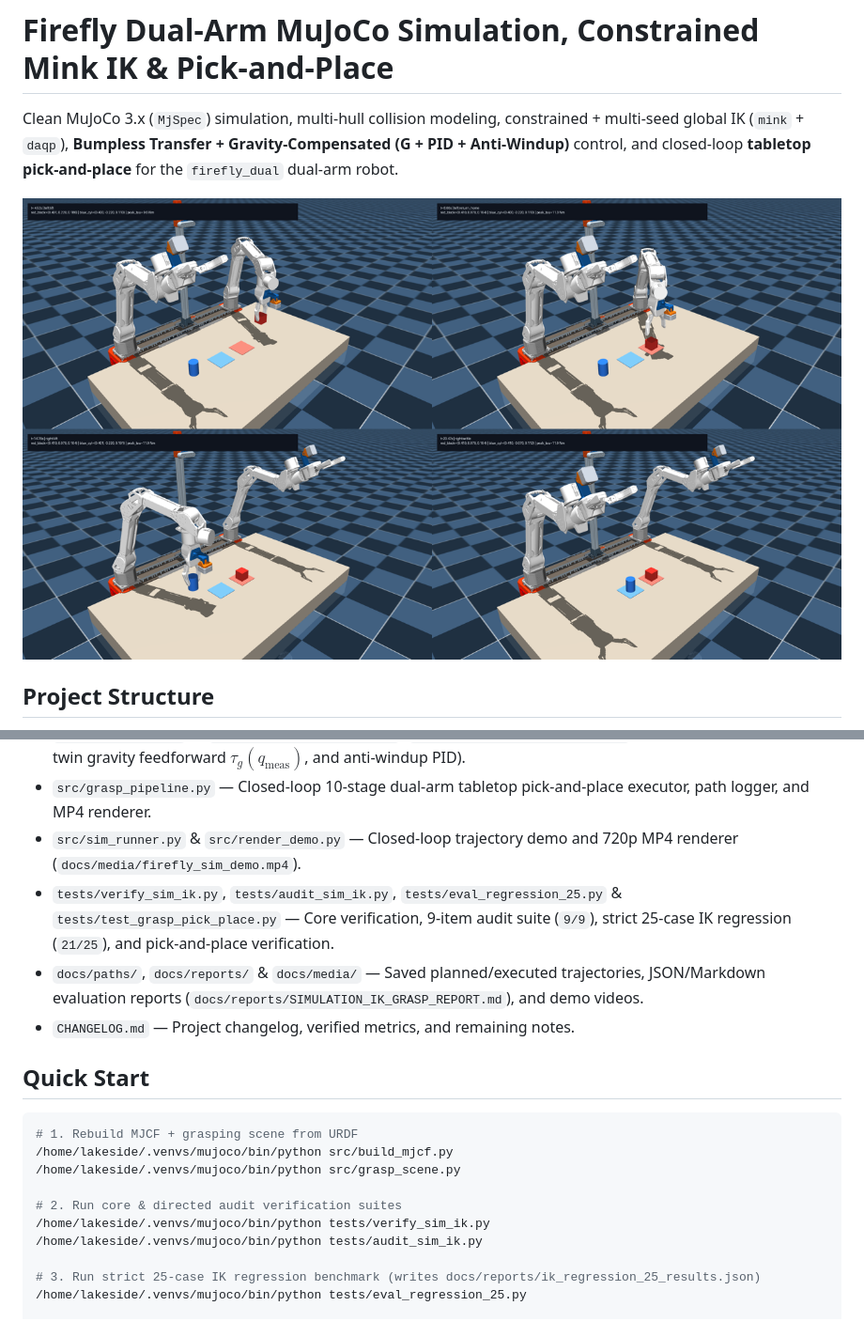
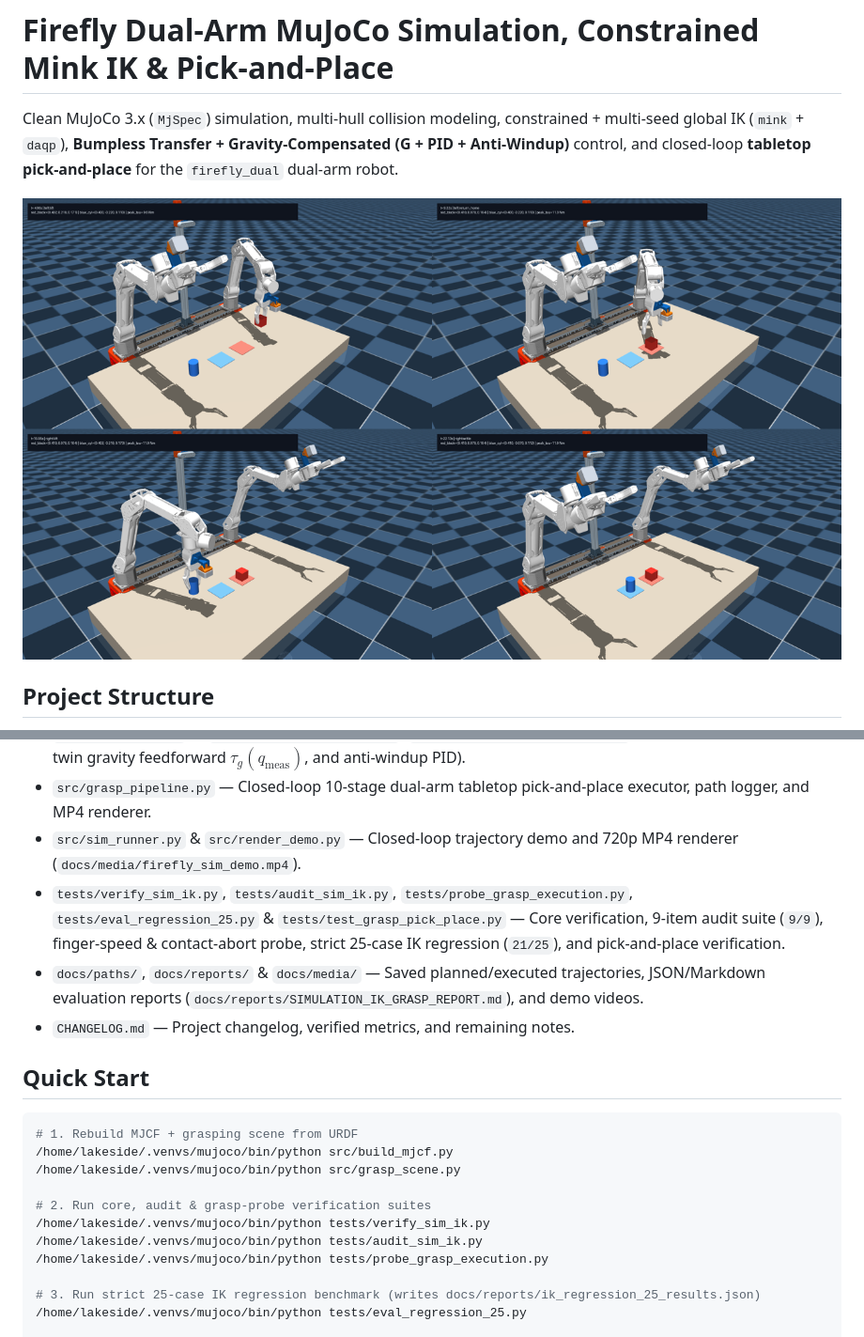
Before and after one commit to Da1suKE66/AntigravityRobotics, a Markdown page: README.md, 2 parts joined by grey strips. Shown at 94% size. Drawn GitHub-style; pictures changed too: docs/media/firefly_grasp_keyframes.png.

```diff
--- a/README.md
+++ b/README.md
@@ -13,7 +13,7 @@ Clean MuJoCo 3.x (`MjSpec`) simulation, multi-hull collision modeling, constrain
 - `src/controller.py` — `BumplessGravityController` (`PASSIVE -> ENGAGING -> ACTIVE` bumpless handoff, dynamics-twin gravity feedforward $\tau_g(q_{\text{meas}})$, and anti-windup PID).
 - `src/grasp_pipeline.py` — Closed-loop 10-stage dual-arm tabletop pick-and-place executor, path logger, and MP4 renderer.
 - `src/sim_runner.py` & `src/render_demo.py` — Closed-loop trajectory demo and 720p MP4 renderer (`docs/media/firefly_sim_demo.mp4`).
-- `tests/verify_sim_ik.py`, `tests/audit_sim_ik.py`, `tests/eval_regression_25.py` & `tests/test_grasp_pick_place.py` — Core verification, 9-item audit suite (`9/9`), strict 25-case IK regression (`21/25`), and pick-and-place verification.
+- `tests/verify_sim_ik.py`, `tests/audit_sim_ik.py`, `tests/probe_grasp_execution.py`, `tests/eval_regression_25.py` & `tests/test_grasp_pick_place.py` — Core verification, 9-item audit suite (`9/9`), finger-speed & contact-abort probe, strict 25-case IK regression (`21/25`), and pick-and-place verification.
 - `docs/paths/`, `docs/reports/` & `docs/media/` — Saved planned/executed trajectories, JSON/Markdown evaluation reports (`docs/reports/SIMULATION_IK_GRASP_REPORT.md`), and demo videos.
 - `CHANGELOG.md` — Project changelog, verified metrics, and remaining notes.
 
@@ -24,9 +24,10 @@ Clean MuJoCo 3.x (`MjSpec`) simulation, multi-hull collision modeling, constrain
 /home/lakeside/.venvs/mujoco/bin/python src/build_mjcf.py
 /home/lakeside/.venvs/mujoco/bin/python src/grasp_scene.py
 
-# 2. Run core & directed audit verification suites
+# 2. Run core, audit & grasp-probe verification suites
 /home/lakeside/.venvs/mujoco/bin/python tests/verify_sim_ik.py
 /home/lakeside/.venvs/mujoco/bin/python tests/audit_sim_ik.py
+/home/lakeside/.venvs/mujoco/bin/python tests/probe_grasp_execution.py
 
 # 3. Run strict 25-case IK regression benchmark (writes docs/reports/ik_regression_25_results.json)
 /home/lakeside/.venvs/mujoco/bin/python tests/eval_regression_25.py
```
Also changed, not shown: CHANGELOG.md (+18 -0 lines), docs/reports/SIMULATION_IK_GRASP_REPORT.md (+12 -9 lines), docs/reports/SIMULATION_IK_RECHECK_73febbd.md (added, +84 -0 lines), 13 other files.
